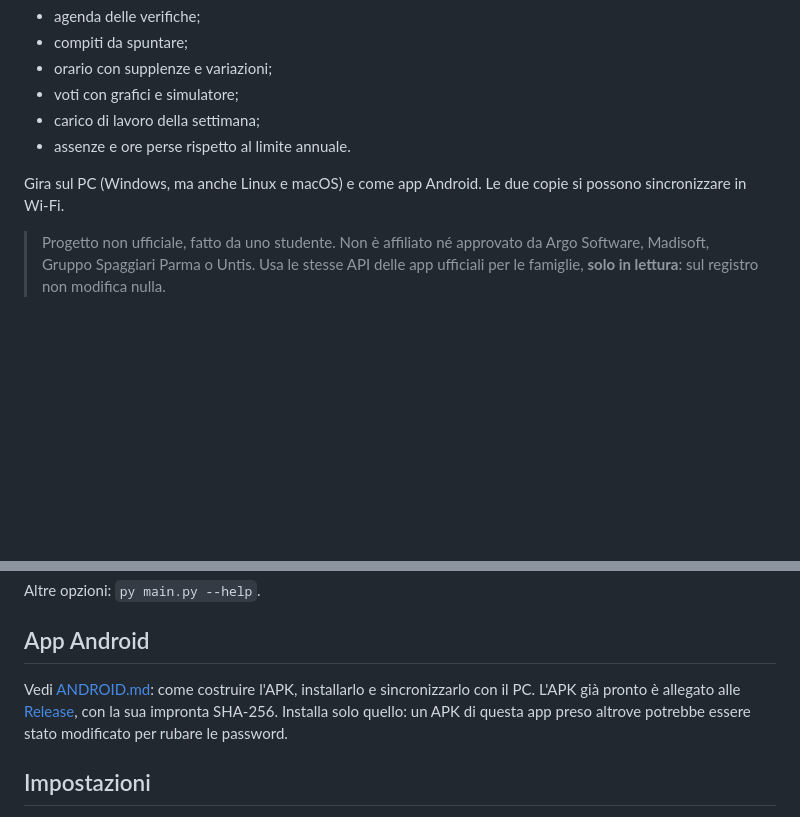
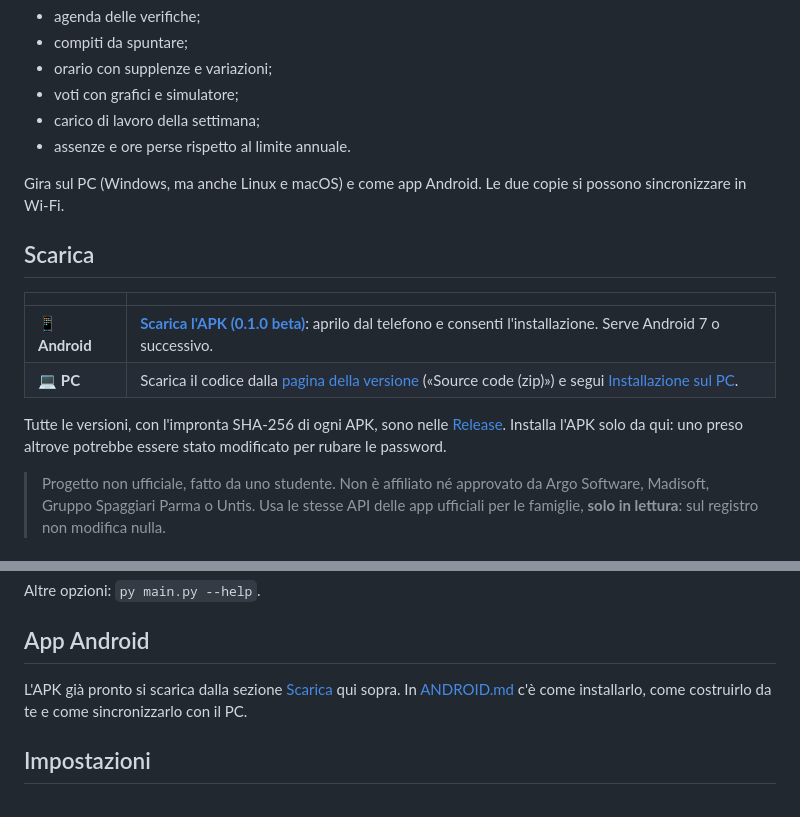
Before and after one commit to Double-bited-Hamburger/parser-compiti, a Markdown page: README.md, 2 parts joined by grey strips. GitHub-like rendering; blank space fills up the shorter version.

```diff
--- a/README.md
+++ b/README.md
@@ -9,6 +9,15 @@
 - assenze e ore perse rispetto al limite annuale.
 
 Gira sul PC (Windows, ma anche Linux e macOS) e come app Android. Le due copie si possono sincronizzare in Wi‑Fi.
+
+## Scarica
+
+| | |
+| --- | --- |
+| 📱 **Android** | **[Scarica l'APK (0.1.0 beta)](https://github.com/Double-bited-Hamburger/parser-compiti/releases/download/v0.1.0-beta/parser-compiti-0.1.0-beta.apk)**: aprilo dal telefono e consenti l'installazione. Serve Android 7 o successivo. |
+| 💻 **PC** | Scarica il codice dalla [pagina della versione](../../releases/tag/v0.1.0-beta) («Source code (zip)») e segui [Installazione sul PC](#installazione-sul-pc). |
+
+Tutte le versioni, con l'impronta SHA-256 di ogni APK, sono nelle [Release](../../releases). Installa l'APK solo da qui: uno preso altrove potrebbe essere stato modificato per rubare le password.
 
 > Progetto non ufficiale, fatto da uno studente. Non è affiliato né approvato da Argo Software, Madisoft, Gruppo Spaggiari Parma o Untis. Usa le stesse API delle app ufficiali per le famiglie, **solo in lettura**: sul registro non modifica nulla.
 
@@ -56,7 +65,7 @@ Altre opzioni: `py main.py --help`.
 
 ## App Android
 
-Vedi [ANDROID.md](ANDROID.md): come costruire l'APK, installarlo e sincronizzarlo con il PC. L'APK già pronto è allegato alle [Release](../../releases), con la sua impronta SHA-256. Installa solo quello: un APK di questa app preso altrove potrebbe essere stato modificato per rubare le password.
+L'APK già pronto si scarica dalla sezione [Scarica](#scarica) qui sopra. In [ANDROID.md](ANDROID.md) c'è come installarlo, come costruirlo da te e come sincronizzarlo con il PC.
 
 ## Impostazioni
 
```
Also changed, not shown: ANDROID.md (+7 -0 lines).
